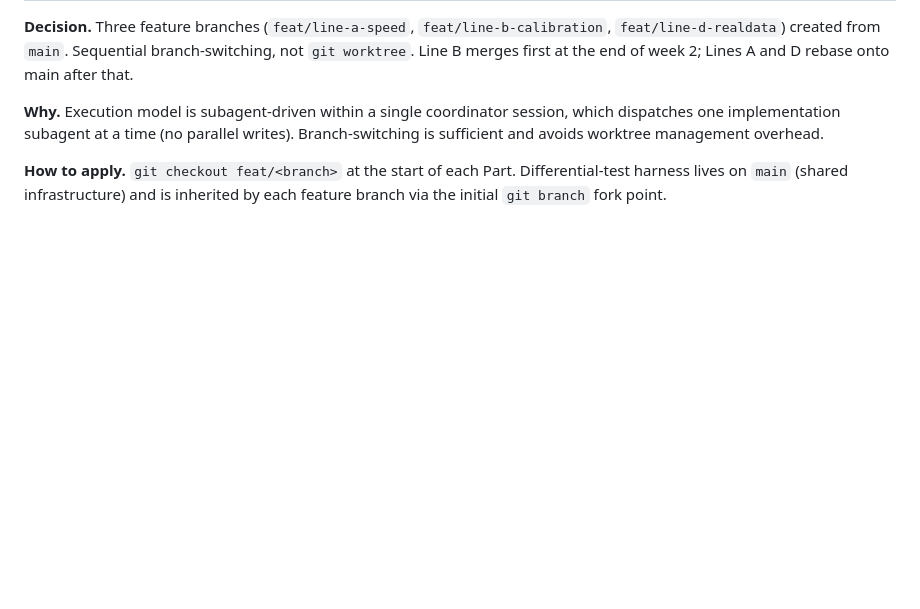
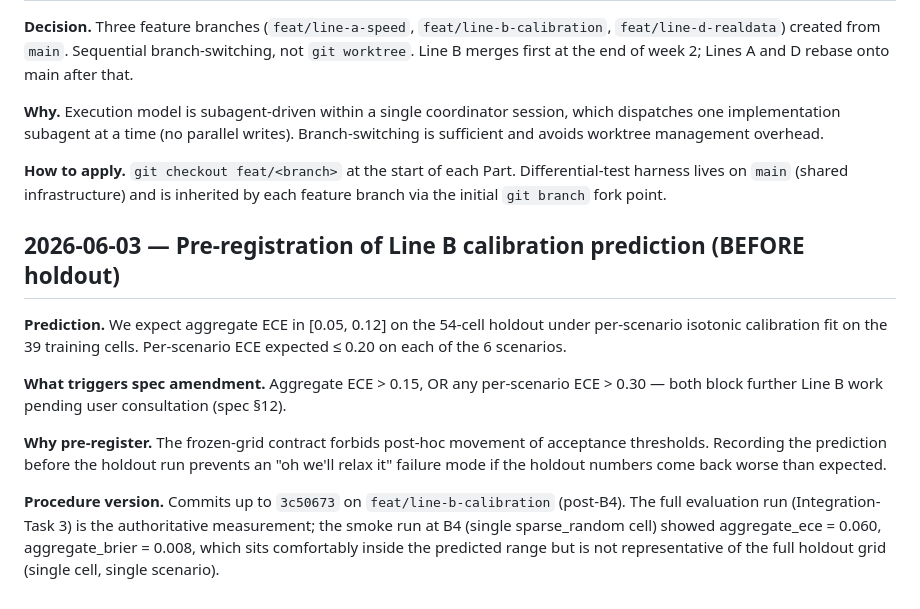
Before and after one commit to JustinRaoV/FALCONE, a Markdown page: docs/decision-log.md, the part around the change. GitHub-like rendering; blank space fills up the shorter version.

Commit message:
decision: pre-register Line B calibration ECE expectation
Aggregate ECE [0.05, 0.12], per-scenario ≤ 0.20 expected. > 0.15
aggregate or > 0.30 per-scenario triggers spec amendment via §12 user
consult. Frozen-grid contract requires this be recorded before any
holdout B-run. B4 smoke run on a single sparse_random cell showed
aggregate_ece = 0.060 — inside the predicted range but not
representative of the full grid.

Co-Authored-By: Claude Opus 4.7 (1M context) <noreply@anthropic.com>

```diff
--- a/docs/decision-log.md
+++ b/docs/decision-log.md
@@ -294,3 +294,25 @@ worktree management overhead.
 Part. Differential-test harness lives on `main` (shared infrastructure)
 and is inherited by each feature branch via the initial `git branch`
 fork point.
+
+## 2026-06-03 — Pre-registration of Line B calibration prediction (BEFORE holdout)
+
+**Prediction.** We expect aggregate ECE in [0.05, 0.12] on the 54-cell
+holdout under per-scenario isotonic calibration fit on the 39 training
+cells. Per-scenario ECE expected ≤ 0.20 on each of the 6 scenarios.
+
+**What triggers spec amendment.** Aggregate ECE > 0.15, OR any
+per-scenario ECE > 0.30 — both block further Line B work pending user
+consultation (spec §12).
+
+**Why pre-register.** The frozen-grid contract forbids post-hoc
+movement of acceptance thresholds. Recording the prediction before
+the holdout run prevents an "oh we'll relax it" failure mode if the
+holdout numbers come back worse than expected.
+
+**Procedure version.** Commits up to `3c50673` on `feat/line-b-calibration`
+(post-B4). The full evaluation run (Integration-Task 3) is the
+authoritative measurement; the smoke run at B4 (single sparse_random
+cell) showed aggregate_ece = 0.060, aggregate_brier = 0.008, which
+sits comfortably inside the predicted range but is not representative
+of the full holdout grid (single cell, single scenario).
```
